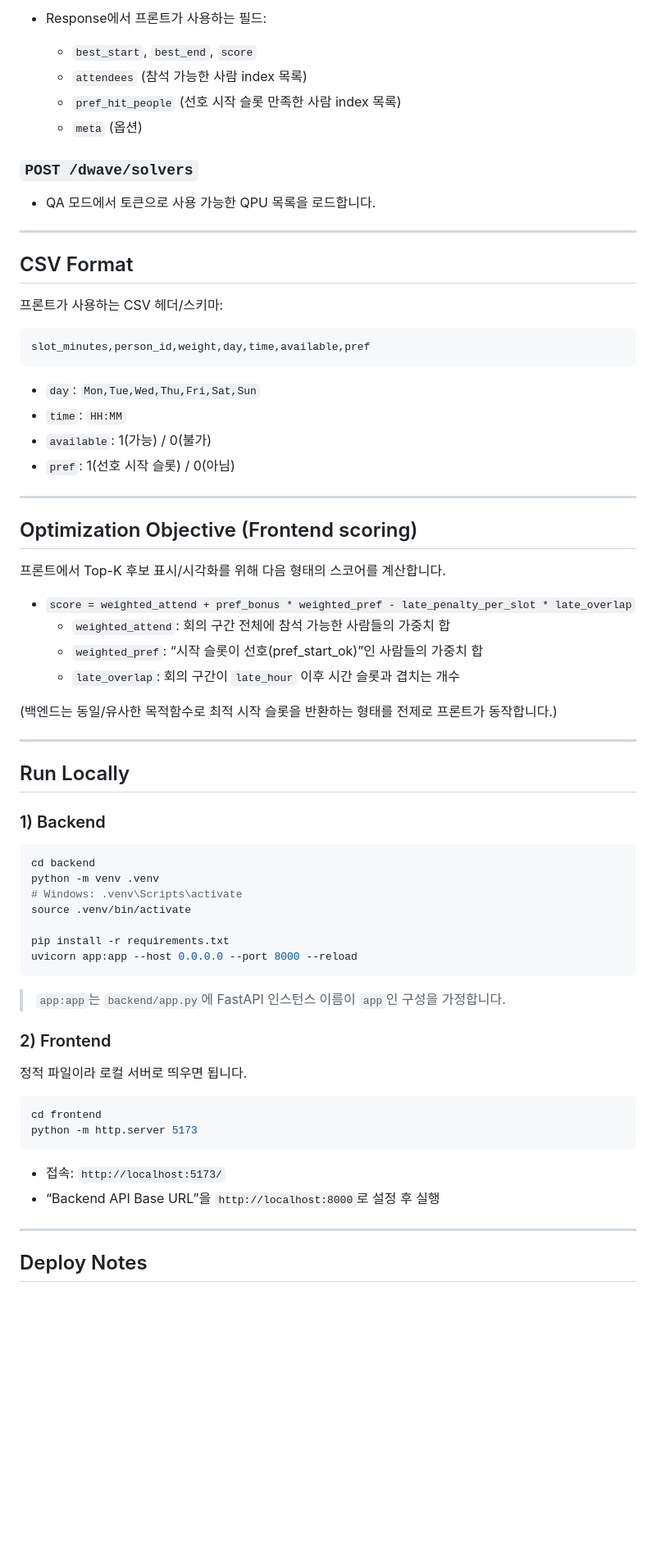
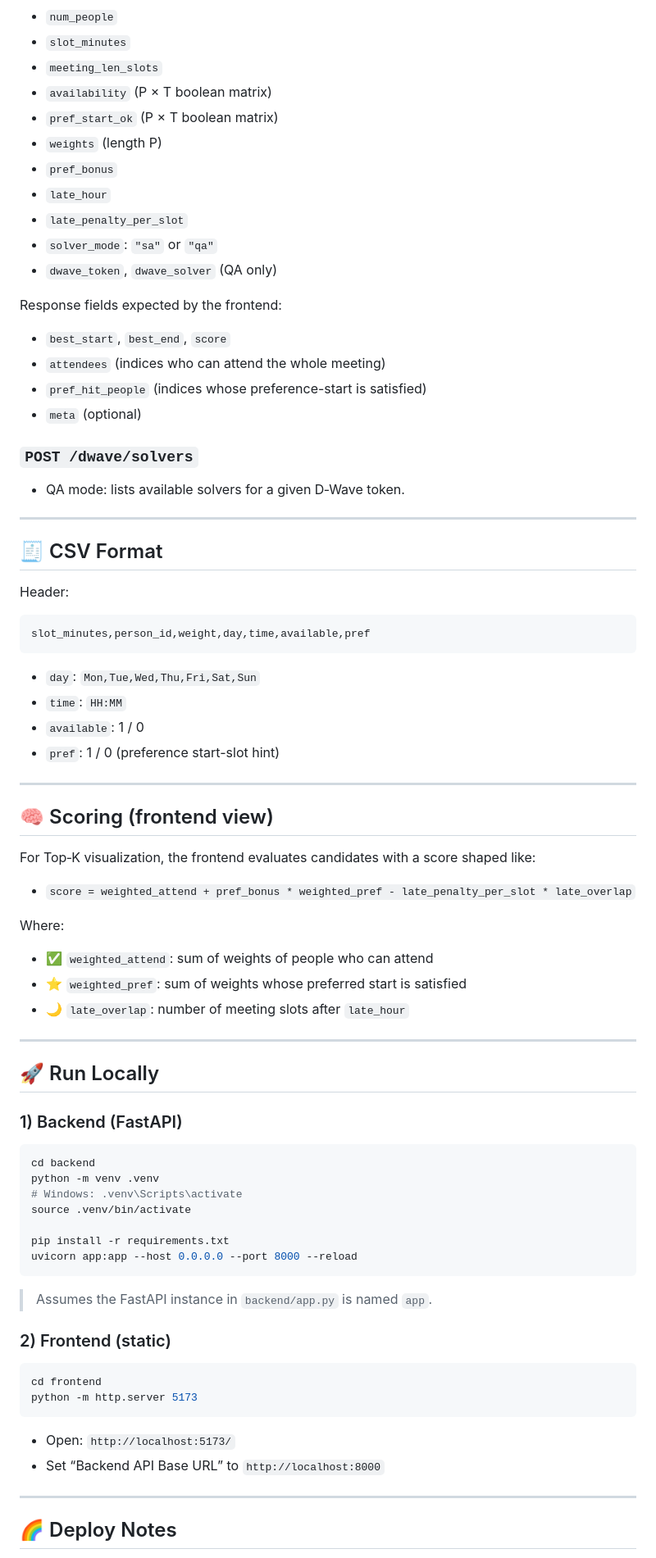
Before and after one commit to eyedicamp/SuperPosition, a Markdown page: README.md, the part around one of its changes. Shown at 82% size. GitHub-like rendering; blank space fills up the shorter version.

````diff
--- a/README.md
+++ b/README.md
@@ -78,19 +68,32 @@
 
-- Response에서 프론트가 사용하는 필드:
-  - `best_start`, `best_end`, `score`
-  - `attendees` (참석 가능한 사람 index 목록)
-  - `pref_hit_people` (선호 시작 슬롯 만족한 사람 index 목록)
-  - `meta` (옵션)
+- `num_people`
+- `slot_minutes`
+- `meeting_len_slots`
+- `availability` (P × T boolean matrix)
+- `pref_start_ok` (P × T boolean matrix)
+- `weights` (length P)
+- `pref_bonus`
+- `late_hour`
+- `late_penalty_per_slot`
+- `solver_mode`: `"sa"` or `"qa"`
+- `dwave_token`, `dwave_solver` (QA only)
+
+Response fields expected by the frontend:
+
+- `best_start`, `best_end`, `score`
+- `attendees` (indices who can attend the whole meeting)
+- `pref_hit_people` (indices whose preference-start is satisfied)
+- `meta` (optional)
 
 ### `POST /dwave/solvers`
 
-- QA 모드에서 토큰으로 사용 가능한 QPU 목록을 로드합니다.
+- QA mode: lists available solvers for a given D‑Wave token.
 
 ---
 
-## CSV Format
+## 🧾 CSV Format
 
-프론트가 사용하는 CSV 헤더/스키마:
+Header:
 
 ```
 slot_minutes,person_id,weight,day,time,available,pref
@@ -98,27 +101,28 @@ slot_minutes,person_id,weight,day,time,available,pref
 
 - `day`: `Mon,Tue,Wed,Thu,Fri,Sat,Sun`
 - `time`: `HH:MM`
-- `available`: 1(가능) / 0(불가)
-- `pref`: 1(선호 시작 슬롯) / 0(아님)
+- `available`: 1 / 0
+- `pref`: 1 / 0 (preference start-slot hint)
 
 ---
 
-## Optimization Objective (Frontend scoring)
+## 🧠 Scoring (frontend view)
 
-프론트에서 Top-K 후보 표시/시각화를 위해 다음 형태의 스코어를 계산합니다.
+For Top‑K visualization, the frontend evaluates candidates with a score shaped like:
 
 - `score = weighted_attend + pref_bonus * weighted_pref - late_penalty_per_slot * late_overlap`
-  - `weighted_attend`: 회의 구간 전체에 참석 가능한 사람들의 가중치 합
-  - `weighted_pref`: “시작 슬롯이 선호(pref_start_ok)”인 사람들의 가중치 합
-  - `late_overlap`: 회의 구간이 `late_hour` 이후 시간 슬롯과 겹치는 개수
 
-(백엔드는 동일/유사한 목적함수로 최적 시작 슬롯을 반환하는 형태를 전제로 프론트가 동작합니다.)
+Where:
+
+- ✅ `weighted_attend`: sum of weights of people who can attend
+- ⭐ `weighted_pref`: sum of weights whose preferred start is satisfied
+- 🌙 `late_overlap`: number of meeting slots after `late_hour`
 
 ---
 
-## Run Locally
+## 🚀 Run Locally
 
-### 1) Backend
+### 1) Backend (FastAPI)
 
 ```bash
 cd backend
@@ -130,21 +134,19 @@ pip install -r requirements.txt
 uvicorn app:app --host 0.0.0.0 --port 8000 --reload
 ```
 
-> `app:app`는 `backend/app.py`에 FastAPI 인스턴스 이름이 `app`인 구성을 가정합니다.
+> Assumes the FastAPI instance in `backend/app.py` is named `app`.
 
-### 2) Frontend
-
-정적 파일이라 로컬 서버로 띄우면 됩니다.
+### 2) Frontend (static)
 
 ```bash
 cd frontend
 python -m http.server 5173
 ```
 
-- 접속: `http://localhost:5173/`
-- “Backend API Base URL”을 `http://localhost:8000`로 설정 후 실행
+- Open: `http://localhost:5173/`
+- Set “Backend API Base URL” to `http://localhost:8000`
 
 ---
 
-## Deploy Notes
+## 🌈 Deploy Notes
 
````
Also changed, not shown: other parts of README.md (+51 -48 lines).
